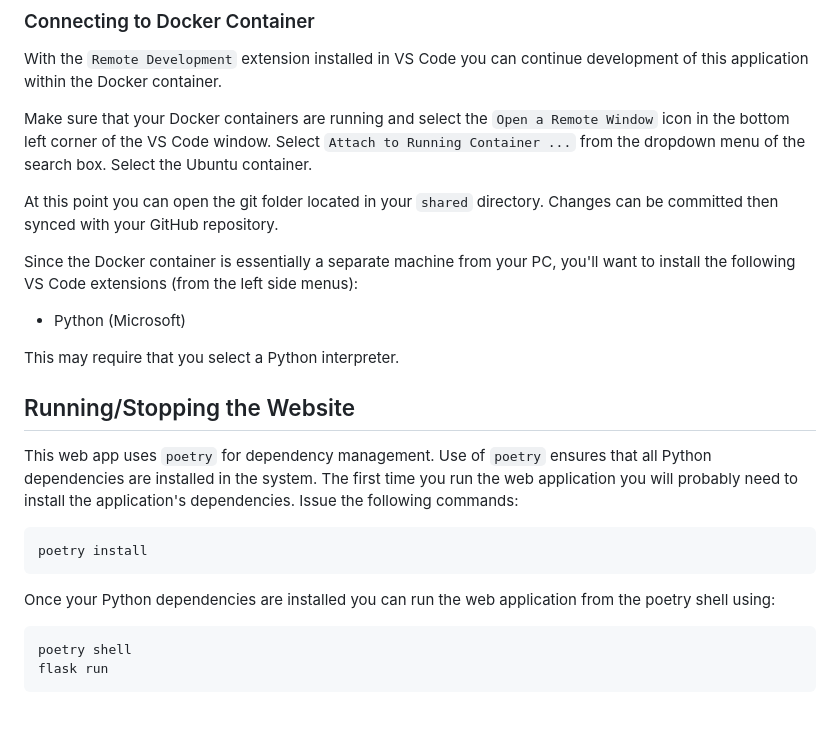
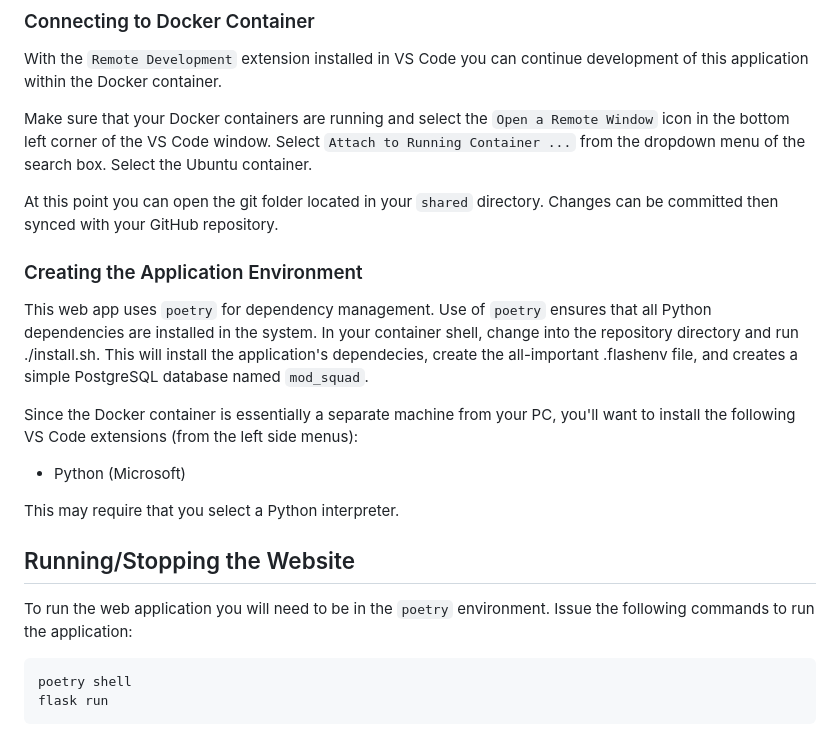
Before and after one commit to Loreck-SWGOH/SWGOH-Mod-Squad, a Markdown page: README.md, the part around the change. Rendered like a GitHub page.

Commit message:
Add Docker environment setup.

````diff
--- a/README.md
+++ b/README.md
@@ -27,20 +27,22 @@ Make sure that your Docker containers are running and select the `Open a Remote
 
 At this point you can open the git folder located in your `shared` directory. Changes can be committed then synced with your GitHub repository.
 
+### Creating the Application Environment
+
+This web app uses `poetry` for dependency management. Use of `poetry` ensures that all Python dependencies are installed in the system. In your container shell, change into the repository directory and
+run ./install.sh.  This will install the application's dependecies, create the all-important .flashenv file, and creates a simple
+PostgreSQL database named `mod_squad`.
+
 Since the Docker container is essentially a separate machine from your PC, you'll want to install the following VS Code extensions (from the left side menus):
 
 * Python (Microsoft)
 
 This may require that you select a Python interpreter.
 
+
 ## Running/Stopping the Website
 
-This web app uses `poetry` for dependency management. Use of `poetry` ensures that all Python dependencies are installed in the system. The first time you run the web application you will probably need to install the application's dependencies. Issue the following commands:
-```
-poetry install
-```
-
-Once your Python dependencies are installed you can run the web application from the poetry shell using:
+To run the web application you will need to be in the `poetry` environment. Issue the following commands to run the application:
 ```
 poetry shell
 flask run
````
